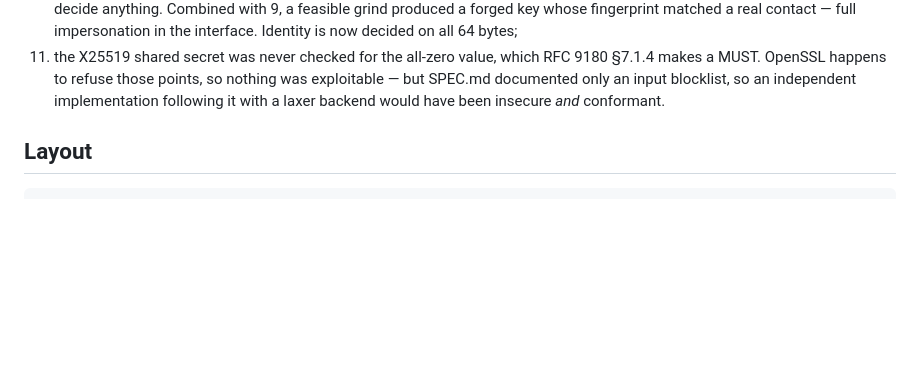
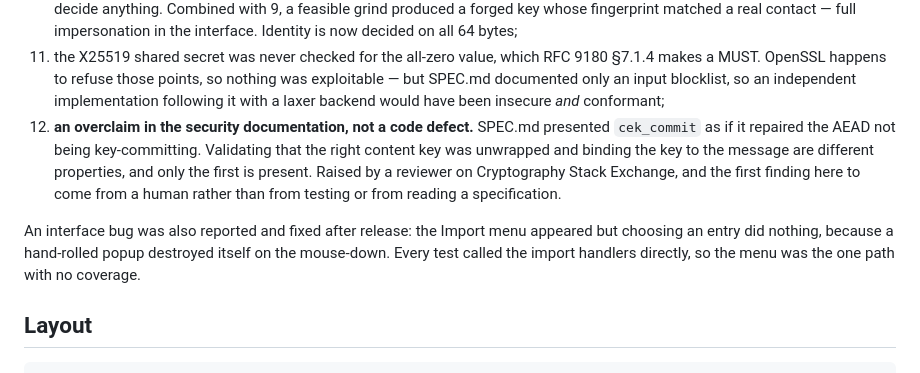
Before and after one commit to redradit/crsys, a Markdown page: README.md, the part around the change. Rendered like a GitHub page; blank space fills up the shorter version.

```diff
--- a/README.md
+++ b/README.md
@@ -323,7 +323,18 @@ published analysis of Ed25519, which no amount of testing would have surfaced.
     RFC 9180 §7.1.4 makes a MUST. OpenSSL happens to refuse those points, so
     nothing was exploitable — but SPEC.md documented only an input blocklist, so
     an independent implementation following it with a laxer backend would have
-    been insecure *and* conformant.
+    been insecure *and* conformant;
+12. **an overclaim in the security documentation, not a code defect.** SPEC.md
+    presented `cek_commit` as if it repaired the AEAD not being key-committing.
+    Validating that the right content key was unwrapped and binding the key to
+    the message are different properties, and only the first is present. Raised
+    by a reviewer on Cryptography Stack Exchange, and the first finding here to
+    come from a human rather than from testing or from reading a specification.
+
+An interface bug was also reported and fixed after release: the Import menu
+appeared but choosing an entry did nothing, because a hand-rolled popup destroyed
+itself on the mouse-down. Every test called the import handlers directly, so the
+menu was the one path with no coverage.
 
 ## Layout
 
```
Also changed, not shown: SECURITY.md (+16 -10 lines), SPEC.md (+23 -4 lines).
